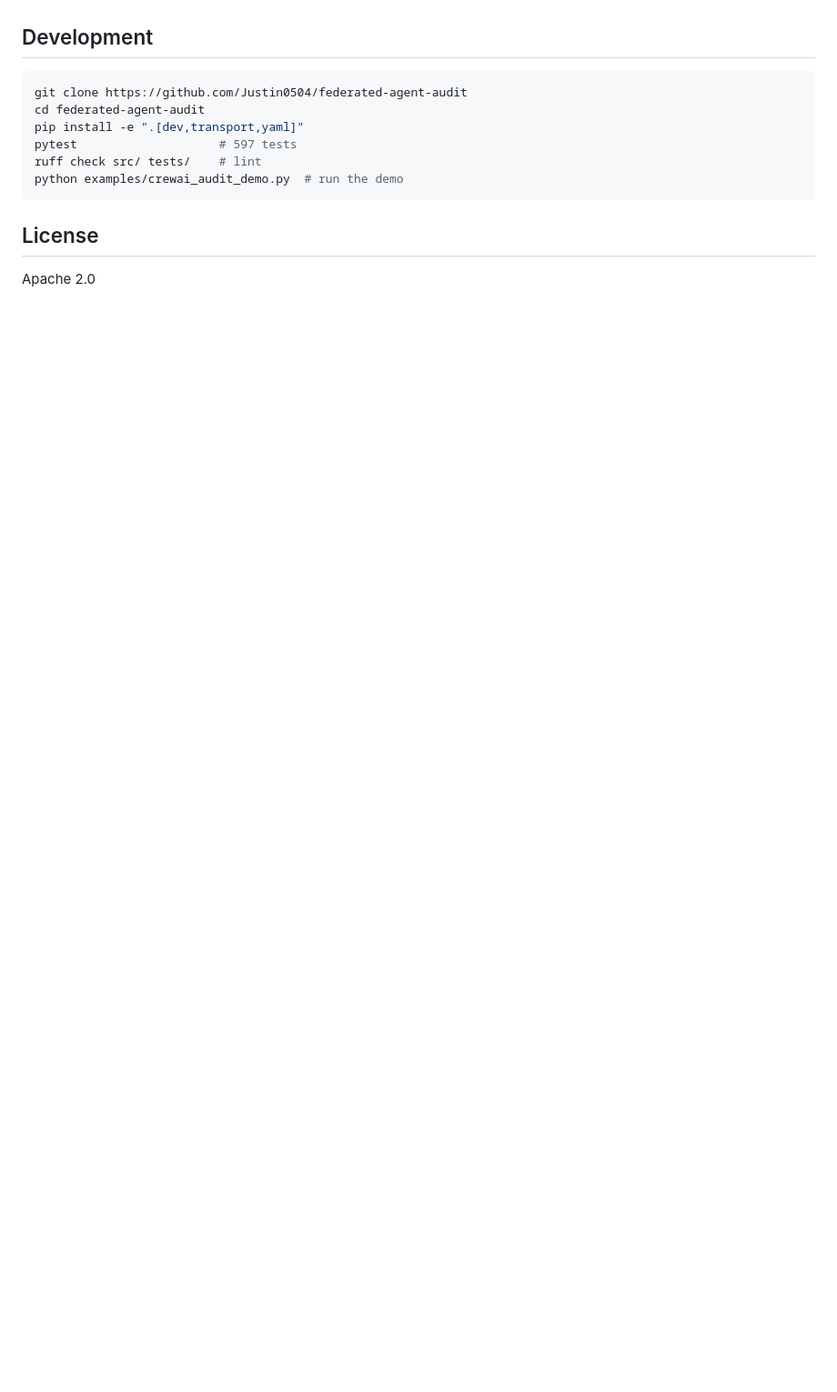
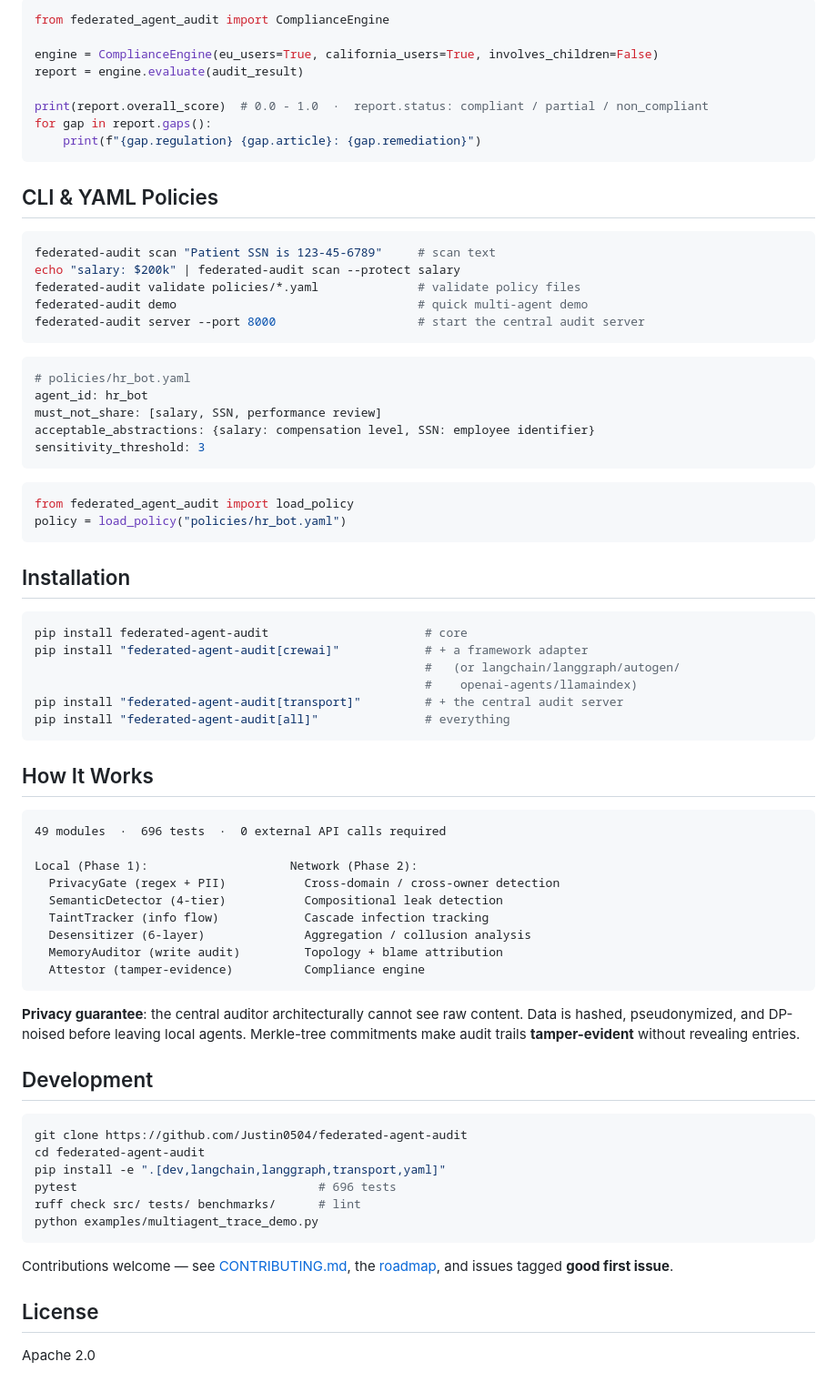
Before and after one commit to Justin0504/federated-agent-audit, a Markdown page: README.md, the part around one of its changes. Shown at 91% size. Drawn GitHub-style; blank space fills up the shorter version.

````diff
--- a/README.md
+++ b/README.md
@@ -353,14 +243,80 @@ streaming** (opt-in examples, need an API key).
+```python
+from federated_agent_audit import ComplianceEngine
+
+engine = ComplianceEngine(eu_users=True, california_users=True, involves_children=False)
+report = engine.evaluate(audit_result)
+
+print(report.overall_score)  # 0.0 - 1.0  ·  report.status: compliant / partial / non_compliant
+for gap in report.gaps():
+    print(f"{gap.regulation} {gap.article}: {gap.remediation}")
+```
+
+## CLI & YAML Policies
+
+```bash
+federated-audit scan "Patient SSN is 123-45-6789"     # scan text
+echo "salary: $200k" | federated-audit scan --protect salary
+federated-audit validate policies/*.yaml              # validate policy files
+federated-audit demo                                  # quick multi-agent demo
+federated-audit server --port 8000                    # start the central audit server
+```
+
+```yaml
+# policies/hr_bot.yaml
+agent_id: hr_bot
+must_not_share: [salary, SSN, performance review]
+acceptable_abstractions: {salary: compensation level, SSN: employee identifier}
+sensitivity_threshold: 3
+```
+
+```python
+from federated_agent_audit import load_policy
+policy = load_policy("policies/hr_bot.yaml")
+```
+
+## Installation
+
+```bash
+pip install federated-agent-audit                      # core
+pip install "federated-agent-audit[crewai]"            # + a framework adapter
+                                                       #   (or langchain/langgraph/autogen/
+                                                       #    openai-agents/llamaindex)
+pip install "federated-agent-audit[transport]"         # + the central audit server
+pip install "federated-agent-audit[all]"               # everything
+```
+
+## How It Works
+
+```
+49 modules  ·  696 tests  ·  0 external API calls required
+
+Local (Phase 1):                    Network (Phase 2):
+  PrivacyGate (regex + PII)           Cross-domain / cross-owner detection
+  SemanticDetector (4-tier)           Compositional leak detection
+  TaintTracker (info flow)            Cascade infection tracking
+  Desensitizer (6-layer)              Aggregation / collusion analysis
+  MemoryAuditor (write audit)         Topology + blame attribution
+  Attestor (tamper-evidence)          Compliance engine
+```
+
+**Privacy guarantee**: the central auditor architecturally cannot see raw
+content. Data is hashed, pseudonymized, and DP-noised before leaving local
+agents. Merkle-tree commitments make audit trails **tamper-evident** without
+revealing entries.
 
 ## Development
 
 ```bash
 git clone https://github.com/Justin0504/federated-agent-audit
 cd federated-agent-audit
-pip install -e ".[dev,transport,yaml]"
-pytest                    # 597 tests
-ruff check src/ tests/    # lint
-python examples/crewai_audit_demo.py  # run the demo
+pip install -e ".[dev,langchain,langgraph,transport,yaml]"
+pytest                                  # 696 tests
+ruff check src/ tests/ benchmarks/      # lint
+python examples/multiagent_trace_demo.py
 ```
+
+Contributions welcome — see [CONTRIBUTING.md](CONTRIBUTING.md), the
+[roadmap](ROADMAP.md), and issues tagged **good first issue**.
 
 ## License
 
````
Also changed, not shown: other parts of README.md (+56 -166 lines).
